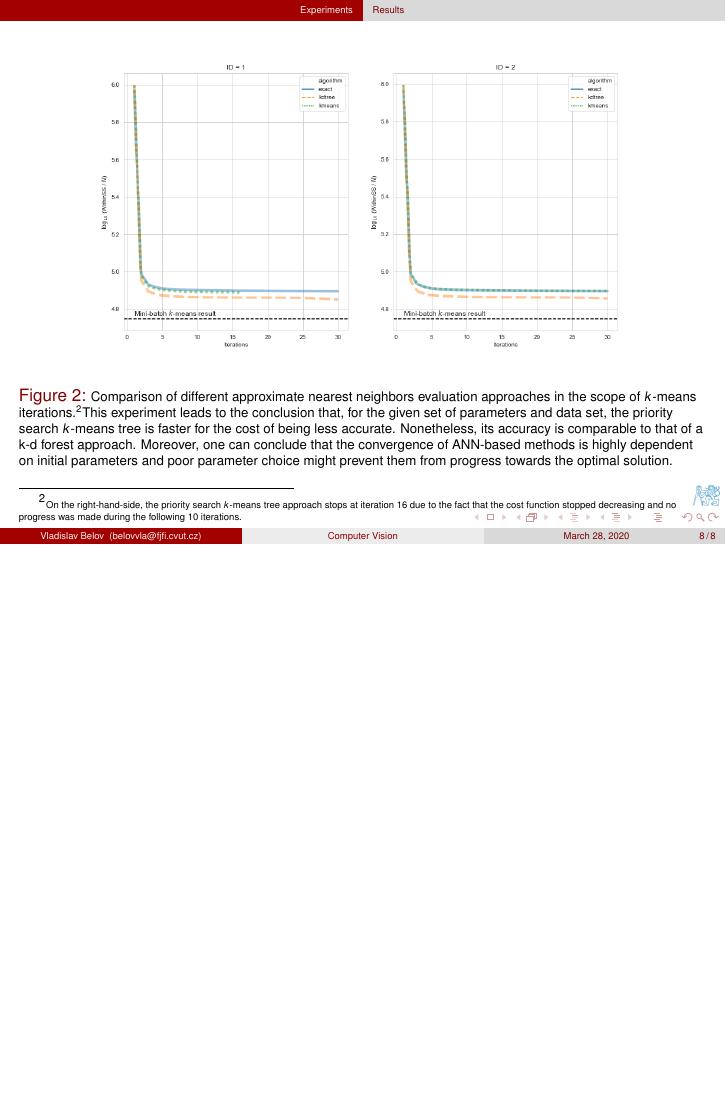
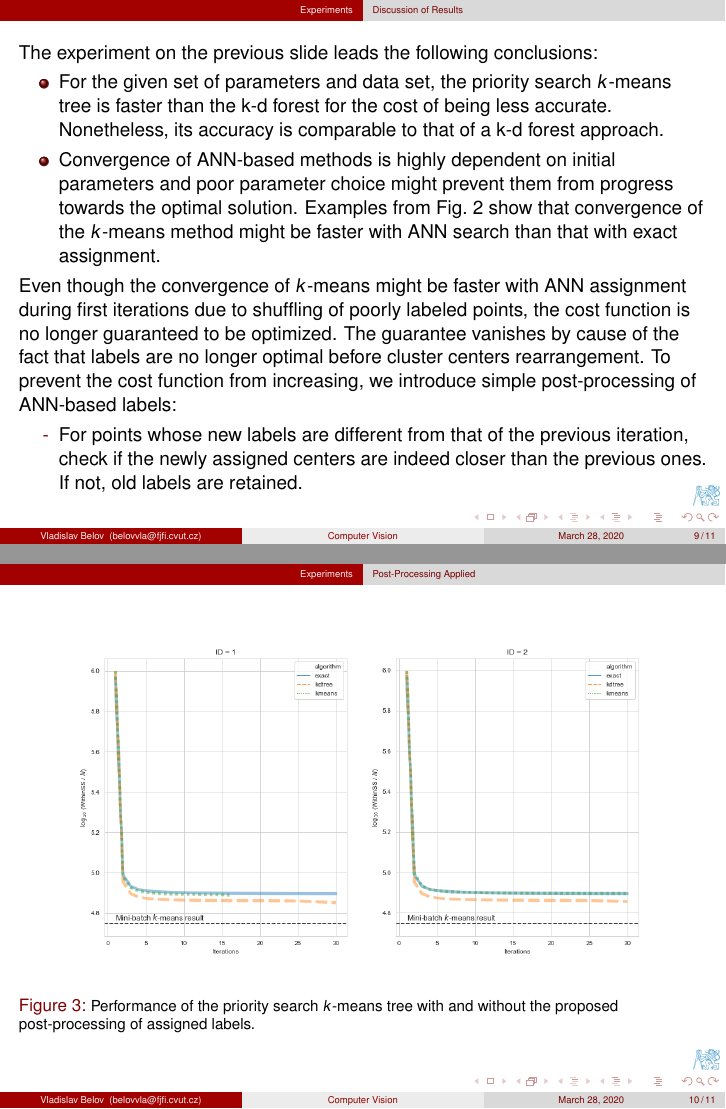
Before and after one commit to salisaresama/computer-vision, LaTeX slides (reports/report.tex, which reads reports/Topics/flann.tex): page 8 of 9 before the commit and pages 9 and 10 of 12 after it, the two joined at a grey line, the shorter picture padded with empty space. Compiled offline with pdfLaTeX.

Commit message:
--report update for the additional task;

```diff
--- a/reports/Topics/flann.tex
+++ b/reports/Topics/flann.tex
@@ -142,11 +154,43 @@
 
 	\begin{figure}
 		\centering
-		\includegraphics[width=0.925\linewidth]{../images/flann/comparison}
-		\caption{\scriptsize Comparison of different approximate nearest neighbors evaluation approaches in the scope of $k$-means iterations.\footnotemark This experiment leads to the conclusion that, for the given set of parameters and data set, the priority search $k$-means tree is faster for the cost of being less accurate. Nonetheless, its accuracy is comparable to that of a k-d forest approach. Moreover, one can conclude that the convergence of ANN-based methods is highly dependent on initial parameters and poor parameter choice might prevent them from progress towards the optimal solution.}
+		\includegraphics[width=1.0\linewidth]{../images/flann/comparison}
+		\caption{\footnotesize Comparison of different approximate nearest neighbors evaluation approaches in the scope of $k$-means iterations.\footnotemark}
 		\label{fig:comparison}
 
-		\footnotetext{\tiny On the right-hand-side, the priority search $k$-means tree approach stops at iteration 16 due to the fact that the cost function stopped decreasing and no progress was made during the following 10 iterations.}
+		\footnotetext{\tiny On the left-hand-side, the priority search $k$-means tree approach stops at iteration 16 due to the fact that the cost function stopped decreasing and no progress was made during the following 10 iterations.}
 	\end{figure}
 
 \end{frame}
+
+
+\subsection{Discussion of Results}
+
+\begin{frame}
+	The experiment on the previous slide leads the following conclusions:
+
+	\begin{itemize}
+		\item For the given set of parameters and data set, the priority search $k$-means tree is faster than the k-d forest for the cost of being less accurate. Nonetheless, its accuracy is comparable to that of a k-d forest approach.
+		\item Convergence of ANN-based methods is highly dependent on initial parameters and poor parameter choice might prevent them from progress towards the optimal solution. Examples from Fig.~\ref{fig:comparison} show that convergence of the $k$-means method might be faster with ANN search than that with exact assignment.
+	\end{itemize}
+
+	Even though the convergence of $k$-means might be faster with ANN assignment during first iterations due to shuffling of poorly labeled points, the cost function is no longer guaranteed to be optimized. The guarantee vanishes by cause of the fact that labels are no longer optimal before cluster centers rearrangement. To prevent the cost function from increasing, we introduce simple post-processing of ANN-based labels:
+
+	\begin{itemize}
+		\item[-] For points whose new labels are different from that of the previous iteration, check if the newly assigned centers are indeed closer than the previous ones. If not, old labels are retained.
+	\end{itemize}
+\end{frame}
+
+
+\subsection{Post-Processing Applied}
+
+\begin{frame}
+
+	\begin{figure}
+		\centering
+		\includegraphics[width=1.0\linewidth]{../images/flann/comparison}
+		\caption{\footnotesize Performance of the priority search $k$-means tree with and without the proposed post-processing of assigned labels.}
+		\label{fig:comparison_fix}
+	\end{figure}
+
+\end{frame}
--- a/reports/report.tex
+++ b/reports/report.tex
@@ -14,7 +14,12 @@
 	\input{./Topics/flann.tex}
 
 	% Bibiliography
-	\section*{Bibliography}
+	\section*{Appendix}
+	\begin{frame}
+		\Huge
+		Appendix
+	\end{frame}
+	\subsection*{Bibliography}
 	\bibliography{./Bibliography/ann}
 	\bibliographystyle{plain}
 
```
Also changed, not shown: reports/report.pdf, reports/Topics/flann.tex (22 more changed lines).
